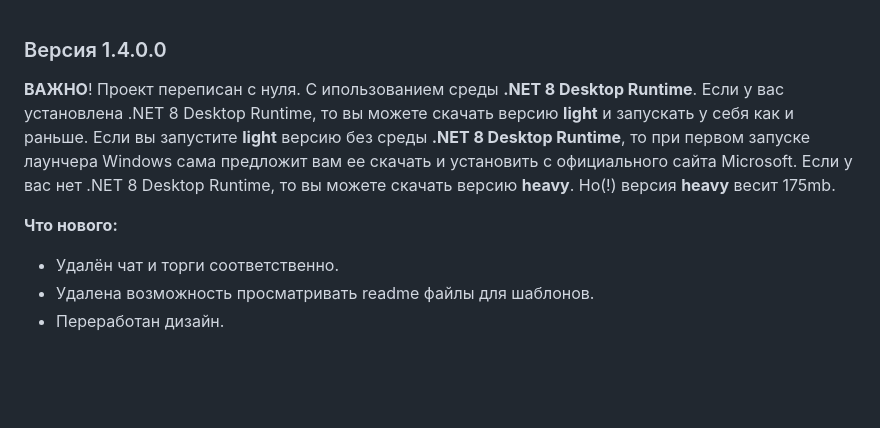
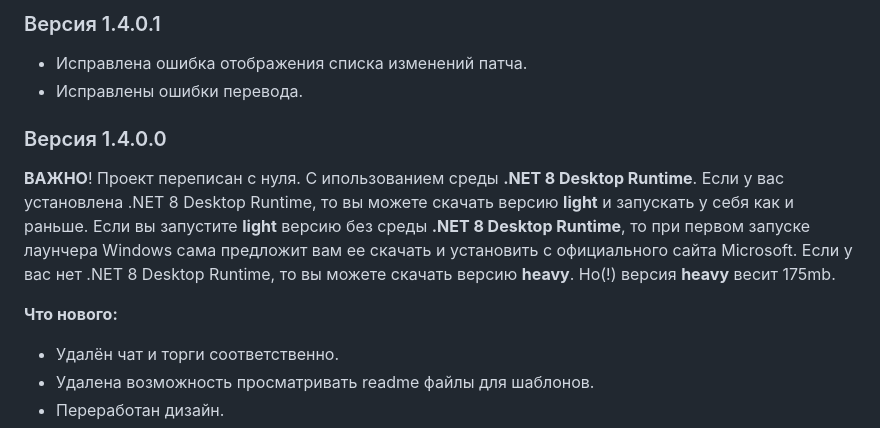
Before and after one commit to iSkromny/D2launcher, a Markdown page: whatsnew.md, the part around the change. GitHub-like rendering; blank space fills up the shorter version.

```diff
--- a/whatsnew.md
+++ b/whatsnew.md
@@ -1,3 +1,9 @@
+### Версия 1.4.0.1
+
+* Исправлена ошибка отображения списка изменений патча.
+* Исправлены ошибки перевода.
+
+
 ### Версия 1.4.0.0
 
 **ВАЖНО**! Проект переписан с нуля. С ипользованием среды **.NET 8 Desktop Runtime**. Если у вас установлена .NET 8 Desktop Runtime, то вы можете скачать версию **light** и запускать у себя как и раньше.
@@ -5,7 +11,6 @@
 Если у вас нет .NET 8 Desktop Runtime, то вы можете скачать версию **heavy**. Но(!) версия **heavy** весит 175mb.
 
 **Что нового:**
-
 
 * Удалён чат и торги соответственно.
 * Удалена возможность просматривать readme файлы для шаблонов.
```
